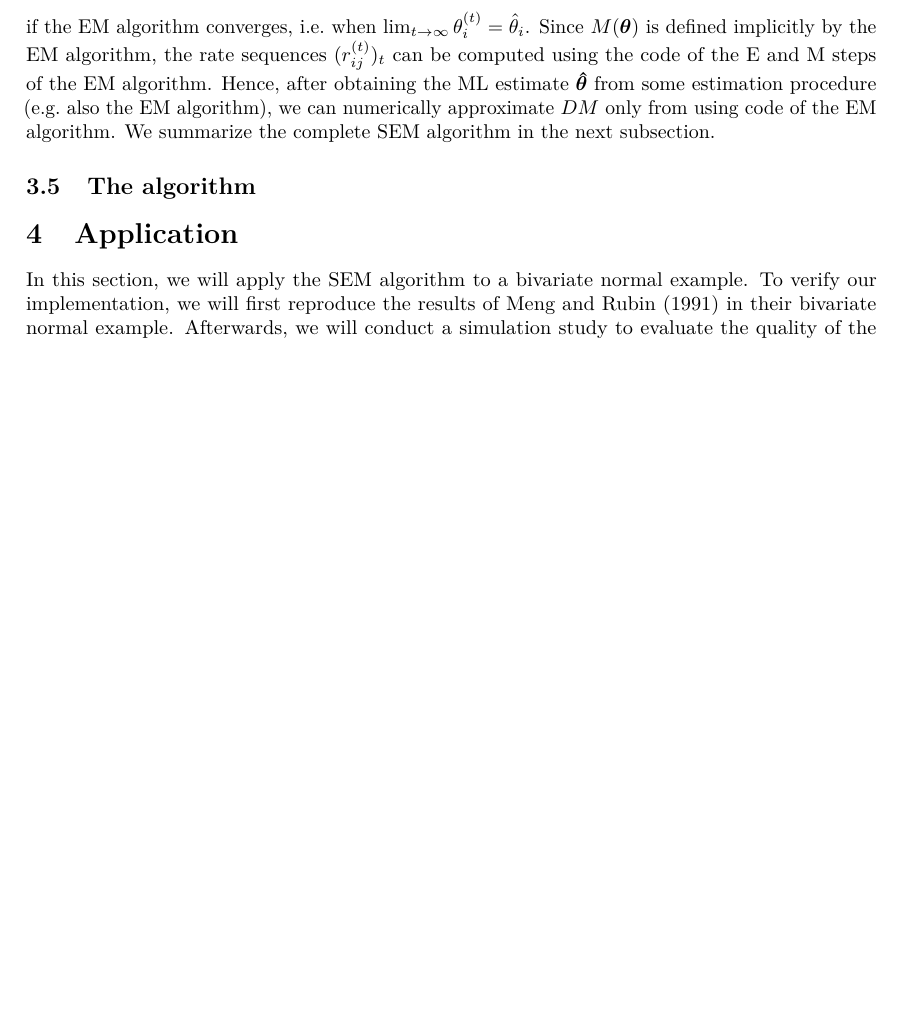
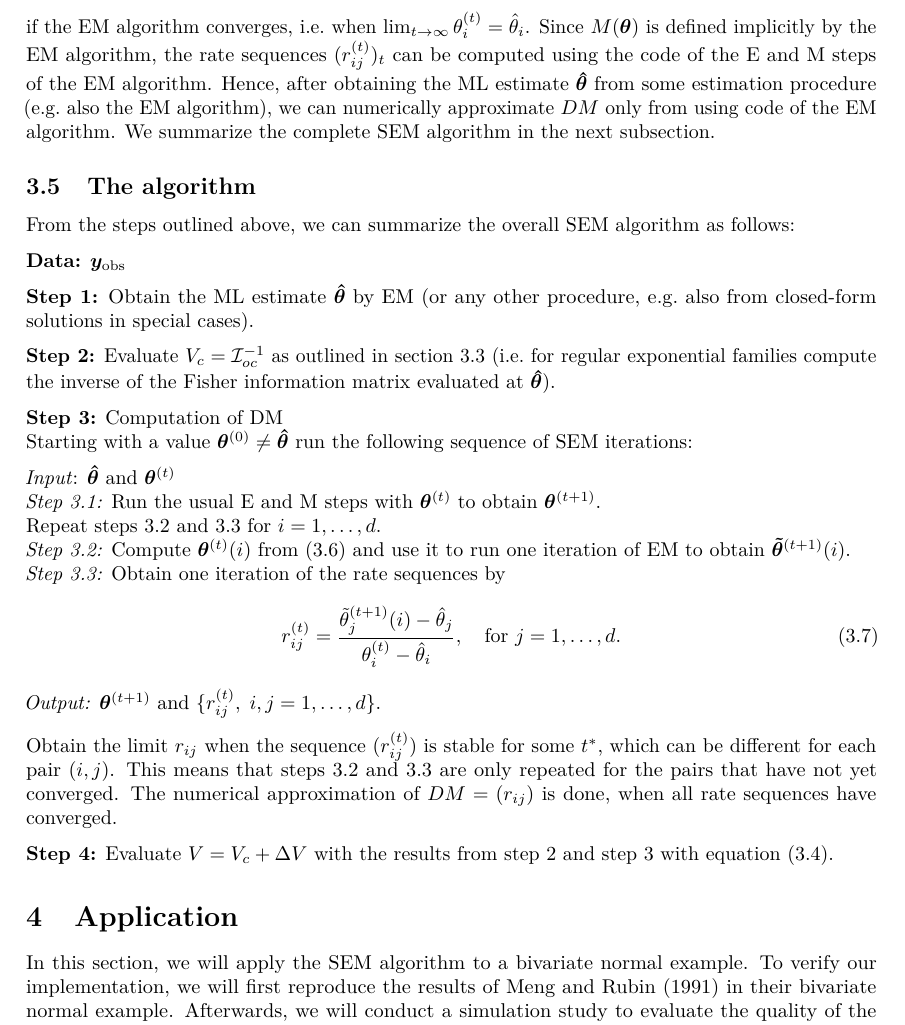
Before and after one commit to LRuff/SEM, an R Markdown document (SEM_termpaper.Rmd): part of page 9 of 13 before the commit and part of page 9 of 14 after it, cut so that both start at the same text, the shorter picture padded with empty space. Rendered offline with R 4.5, knitr and Pandoc, then LaTeX, with nearby package versions.

Commit message:
Algorithm section finished

```diff
--- a/SEM_termpaper.Rmd
+++ b/SEM_termpaper.Rmd
@@ -339,7 +340,31 @@ if the EM algorithm converges, i.e. when $\lim_{t \to \infty} \theta_i^{(t)} = \
 
 ## The algorithm
 
+From the steps outlined above, we can summarize the overall SEM algorithm as follows:
 
+\textbf{Data:} $\bm \yobs$
+
+\textbf{Step 1:} Obtain the ML estimate $\bm{\hat \theta}$ by EM (or any other procedure, e.g. also from closed-form solutions in special cases).
+
+\textbf{Step 2:} Evaluate $V_c = \I_{oc}^{-1}$ as outlined in section 3.3 (i.e. for regular exponential families compute the inverse of the Fisher information matrix evaluated at $\bm{\hat \theta}$).
+
+\textbf{Step 3:} Computation of DM
+Starting with a value $\bm{\theta}^{(0)} \not =\bm{\hat \theta}$ run the following sequence of SEM iterations:
+
+*Input*: $\bm{\hat \theta}$ and $\bm \theta^{(t)}$
+*Step 3.1:* Run the usual E and M steps with $\bm \theta^{(t)}$ to obtain $\bm \theta^{(t+1)}$.
+Repeat steps 3.2 and 3.3 for $i = 1,\ldots,d.$
+*Step 3.2:* Compute $\bm \theta^{(t)}(i)$ from (\ref{eq:theta_t_i}) and use it to run one iteration of EM to obtain $\bm{\tilde\theta}^{(t+1)}(i)$.
+*Step 3.3:* Obtain one iteration of the rate sequences by
+\begin{equation}
+\label{eq:rateseq}
+r_{ij}^{(t)} = \frac{\tilde\theta_j^{(t+1)}(i) - \hat\theta_j}{\theta_i^{(t)} - \hat\theta_i}, \quad \text{for } j = 1, \ldots, d.
+\end{equation}
+*Output:* $\bm \theta^{(t+1)}$ and $\{r_{ij}^{(t)}, \; i,j = 1,\ldots, d \}$.
+
+Obtain the limit $r_{ij}$ when the sequence $(r_{ij}^{(t)})$ is stable for some $t^*$, which can be different for each pair $(i,j)$. This means that steps 3.2 and 3.3 are only repeated for the pairs that have not yet converged. The numerical approximation of $DM = (r_{ij})$ is done, when all rate sequences have converged.
+
+\textbf{Step 4:} Evaluate $V = V_c + \Delta V$ with the results from step 2 and step 3 with equation \eqref{eq:DeltaV}.
 
 
 # Application
```
Also changed, not shown: SEM_termpaper.Rmd (5 more changed lines).
